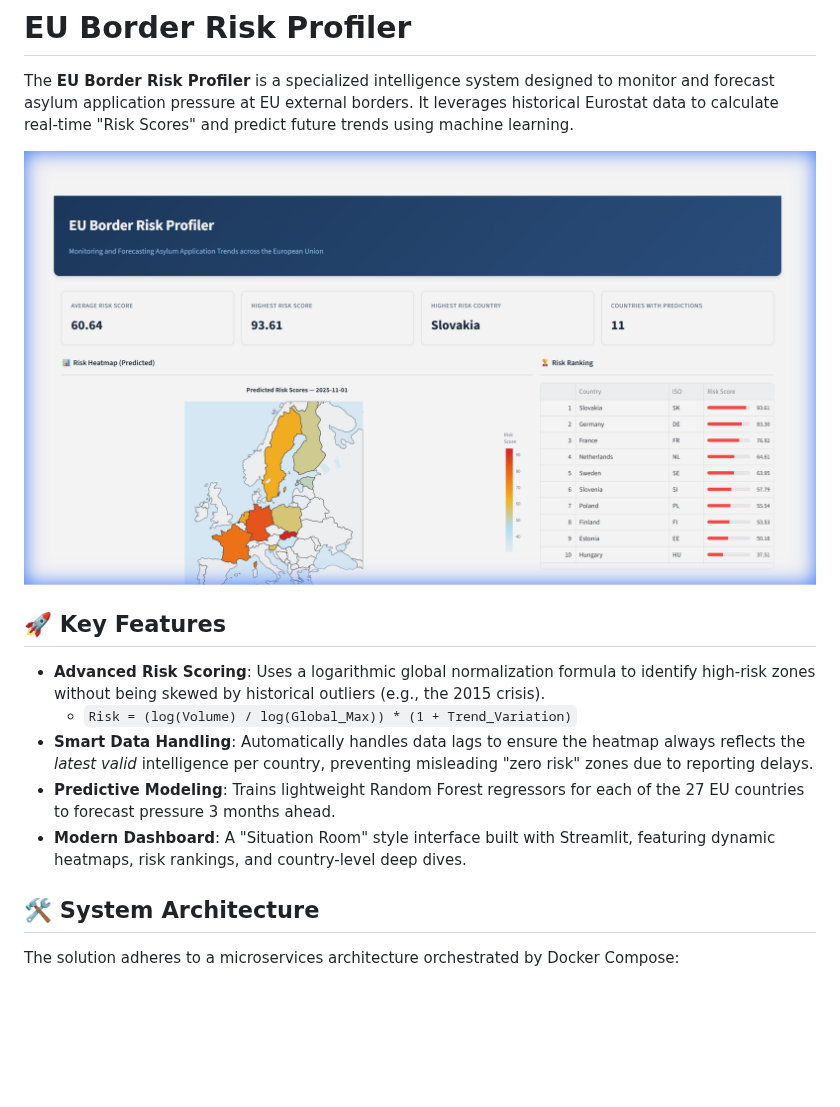
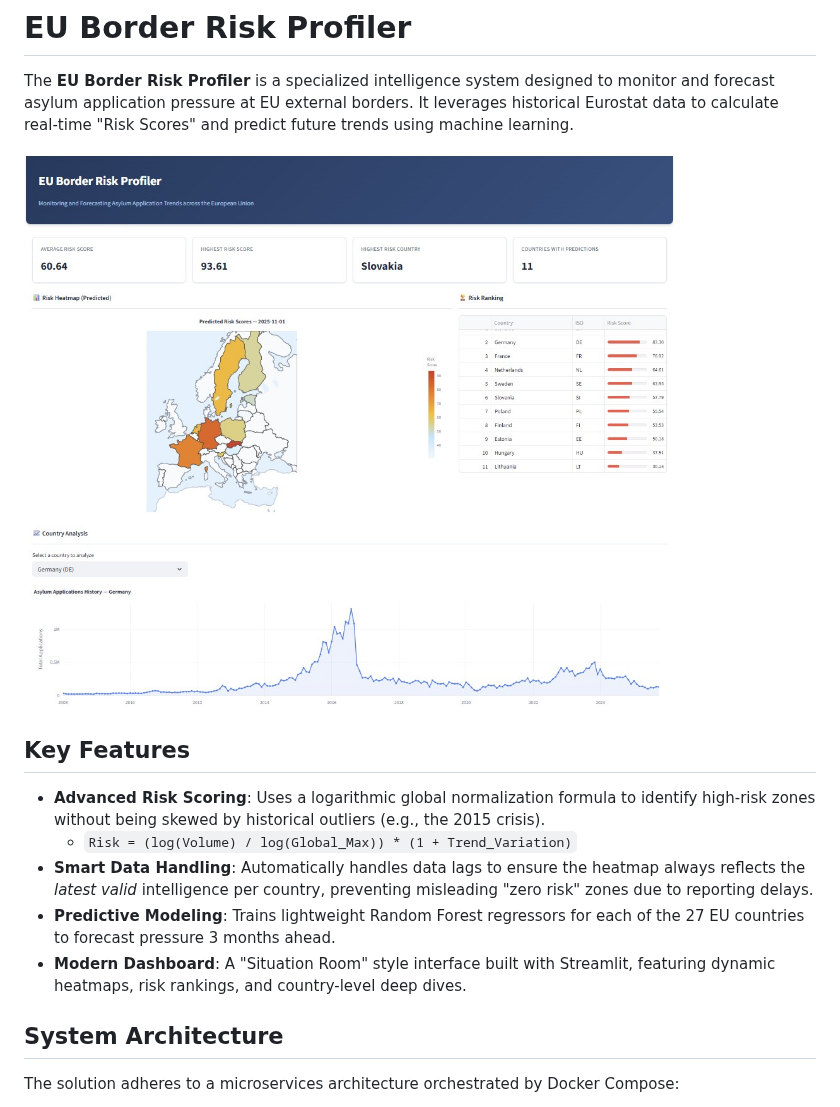
Before and after one commit to LibreArbitre/eu-border-risk-profiler, a Markdown page: README.md, the part around one of its changes. Rendered like a GitHub page; pictures changed too: dashboard_preview.jpg (added), dashboard_preview.png (deleted); blank space fills up the shorter version.

```diff
--- a/README.md
+++ b/README.md
@@ -2,9 +2,9 @@
 
 The **EU Border Risk Profiler** is a specialized intelligence system designed to monitor and forecast asylum application pressure at EU external borders. It leverages historical Eurostat data to calculate real-time "Risk Scores" and predict future trends using machine learning.
 
-![EU Border Risk Profiler Dashboard](dashboard_preview.png)
+![EU Border Risk Profiler Dashboard](dashboard_preview.jpg)
 
-## 🚀 Key Features
+## Key Features
 
 *   **Advanced Risk Scoring**: Uses a logarithmic global normalization formula to identify high-risk zones without being skewed by historical outliers (e.g., the 2015 crisis).
     *   `Risk = (log(Volume) / log(Global_Max)) * (1 + Trend_Variation)`
@@ -12,7 +12,7 @@ The **EU Border Risk Profiler** is a specialized intelligence system designed to
 *   **Predictive Modeling**: Trains lightweight Random Forest regressors for each of the 27 EU countries to forecast pressure 3 months ahead.
 *   **Modern Dashboard**: A "Situation Room" style interface built with Streamlit, featuring dynamic heatmaps, risk rankings, and country-level deep dives.
 
-## 🛠️ System Architecture
+## System Architecture
 
 The solution adheres to a microservices architecture orchestrated by Docker Compose:
 
```
Also changed, not shown: other parts of README.md (+5 -5 lines), DOKPLOY_GUIDE.md (+73 -143 lines), IMPLEMENTATION_PLAN.md (deleted, +0 -47 lines), IMPLEMENTATION_PLAN_STATUS.md (deleted, +0 -36 lines).
